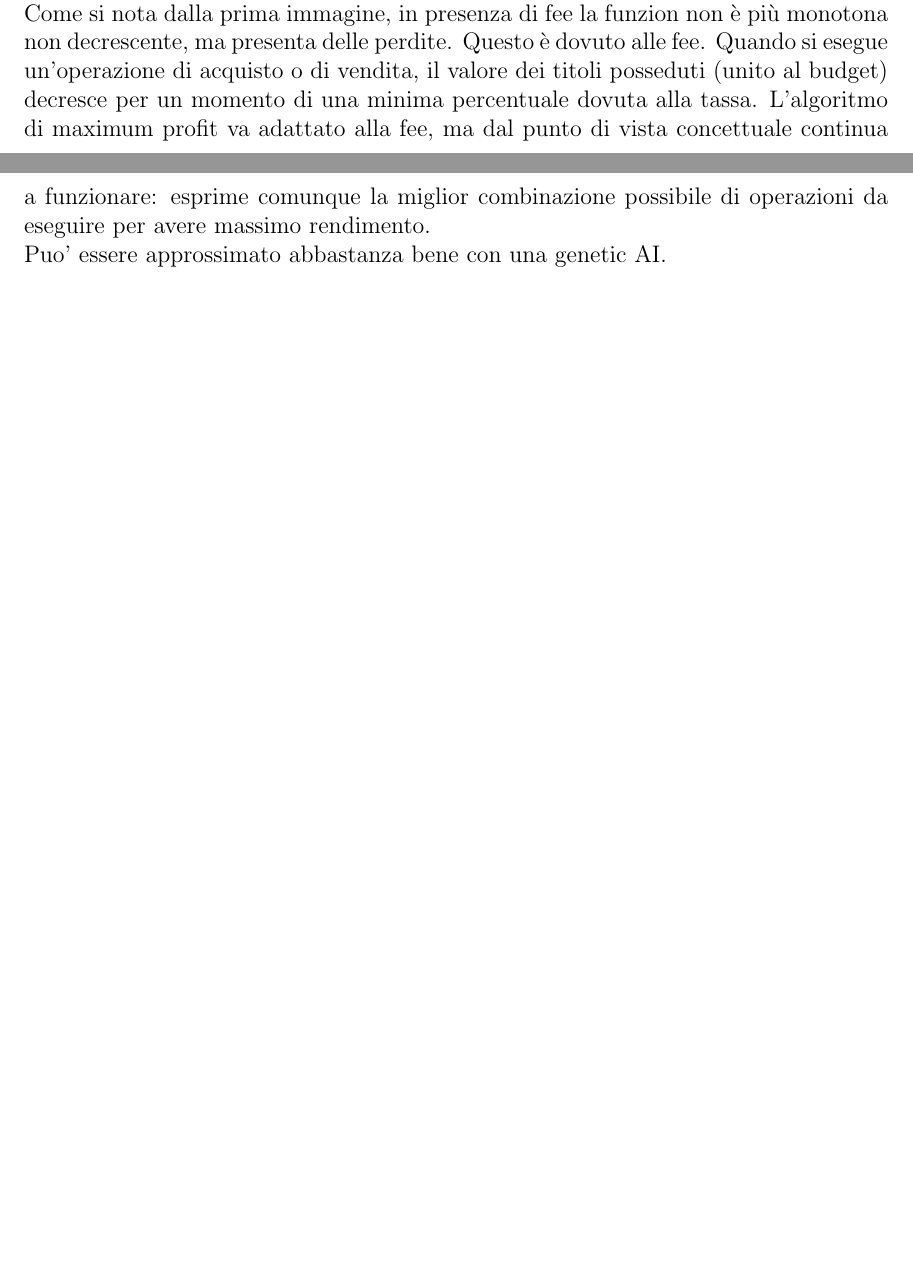
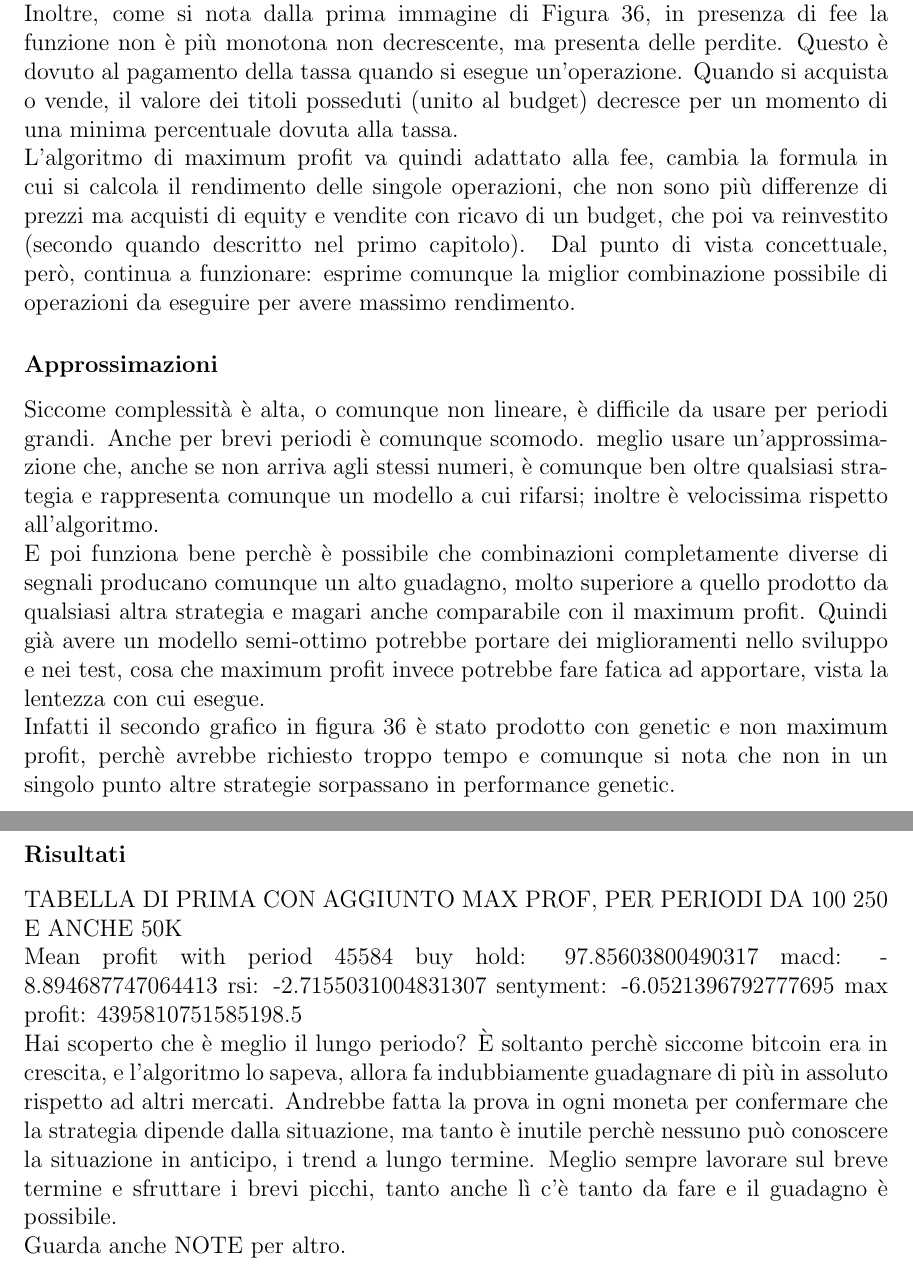
Before and after one commit to IcedGarion/tesi-unimi, a LaTeX thesis (Tesi_Garion.tex): two parts of pages 89 and 90 of 97 before the commit and two parts of pages 91 and 92 of 99 after it, joined at a grey line, cut so that both start at the same text, the shorter picture padded with empty space. Compiled offline with pdfLaTeX.

Commit message:
Maxx prof

```diff
--- a/Tesi_Garion.tex
+++ b/Tesi_Garion.tex
@@ -957,4 +949,3 @@ Non è fattibile su tutto dataset ma solo su pezzi per capire andamento strategi
 		\includegraphics[width=.5\linewidth]{final_gain_max}
 		\includegraphics[width=.5\linewidth]{final_max_gain}
 	\end{subfigure}
-	\captionof{figure}{\\Immagini che mostrano l'efficacia dell'algoritmo maximum profit. È mostrata prima la sezione di un breve periodo di qualche giorno e poi l'intero dataset suddiviso in candele da 100 ore. Per ciascuno dei due grafici è mostrato l'andamento del rendimento ed entrambi sono analizzati con le stesse strategie utilizzate per i confronti precedenti. Si può notare come la "strategia" prodotta da maximum profit ha rendimenti nettamnte superiori rispetto a qualsiasi altra, ma è un algoritmo teorico e non realizzabile nella pratica perchè necessita di conoscere in anticipo i prezzi.}\label{Figura 28}
@@ -962,8 +959,32 @@ Non è fattibile su tutto dataset ma solo su pezzi per capire andamento strategi
+\\~\\ Questa semplice versione dell'algoritmo non è applicabile al mercato azionario perchè non contempla le fee. In presenza di tasse la situazione cambia: un maggior numero di operazioni comporta un pagamento di più soldi in tasse e quindi, quando ci si trova nella situazione precedentemente descritta, in cui si valuta se vendere a un alto prezzo o aspettare che salga ulteriormente, spesso la risposta è aspettare, perchè vendere e ricomprare è meno redditizio che aspettare che il prezzo salga ancora.\\
+Inoltre, come si nota dalla prima immagine di Figura 36, in presenza di fee la funzione non è più monotona non decrescente, ma presenta delle perdite. Questo è dovuto al pagamento della tassa quando si esegue un'operazione. Quando si acquista o vende, il valore dei titoli posseduti (unito al budget) decresce per un momento di una minima percentuale dovuta alla tassa.\\L'algoritmo di maximum profit va quindi adattato alla fee, cambia la formula in cui si calcola il rendimento delle singole operazioni, che non sono più differenze di prezzi ma acquisti di equity e vendite con ricavo di un budget, che poi va reinvestito (secondo quando descritto nel primo capitolo). Dal punto di vista concettuale, però, continua a funzionare: esprime comunque la miglior combinazione possibile di operazioni da eseguire per avere massimo rendimento.
 
-Come si nota dalla prima immagine, in presenza di fee la funzion non è più monotona non decrescente, ma presenta delle perdite. Questo è dovuto alle fee. Quando si esegue un'operazione di acquisto o di vendita, il valore dei titoli posseduti (unito al budget) decresce per un momento di una minima percentuale dovuta alla tassa. L'algoritmo di maximum profit va adattato alla fee, ma dal punto di vista concettuale continua a funzionare: esprime comunque la miglior combinazione possibile di operazioni da eseguire per avere massimo rendimento.
+\subsubsection{Approssimazioni}
+Siccome complessità è alta, o comunque non lineare, è difficile da usare per periodi grandi. Anche per brevi periodi è comunque scomodo. meglio usare un'approssimazione che, anche se non arriva agli stessi numeri, è comunque ben oltre qualsiasi strategia e rappresenta comunque un modello a cui rifarsi; inoltre è velocissima rispetto all'algoritmo.
 
-Puo' essere approssimato abbastanza bene con una genetic AI.
+E poi funziona bene perchè è possibile che combinazioni completamente diverse di segnali producano comunque un alto guadagno, molto superiore a quello prodotto da qualsiasi altra strategia e magari anche comparabile con il maximum profit. Quindi già avere un modello semi-ottimo potrebbe portare dei miglioramenti nello sviluppo e nei test, cosa che maximum profit invece potrebbe fare fatica ad apportare, vista la lentezza con cui esegue.
 
+Infatti il secondo grafico in figura 36 è stato prodotto con genetic e non maximum profit, perchè avrebbe richiesto troppo tempo e comunque si nota che non in un singolo punto altre strategie sorpassano in performance genetic.
+
+
+
+\subsubsection{Risultati}
+TABELLA DI PRIMA CON AGGIUNTO MAX PROF,
+PER PERIODI DA 100 250 E ANCHE 50K
+
+Mean profit with period 45584
+buy hold: 97.85603800490317
+macd: -8.894687747064413
+rsi: -2.7155031004831307
+sentyment: -6.0521396792777695
+max profit: 4395810751585198.5
+
+
+
+Hai scoperto che è meglio il lungo periodo? È soltanto perchè siccome bitcoin era in crescita, e l'algoritmo lo sapeva, allora fa indubbiamente guadagnare di più in assoluto rispetto ad altri mercati. Andrebbe fatta la prova in ogni moneta per confermare che la strategia dipende dalla situazione, ma tanto è inutile perchè nessuno può conoscere la situazione in anticipo, i trend a lungo termine.
+Meglio sempre lavorare sul breve termine e sfruttare i brevi picchi, tanto anche lì c'è tanto da fare e il guadagno è possibile.
+
+Guarda anche NOTE per altro.
 
 \newpage
 \chapter{Conclusioni e lavori futuri}
```
Also changed, not shown: Tesi_Garion.tex (20 more changed lines).
